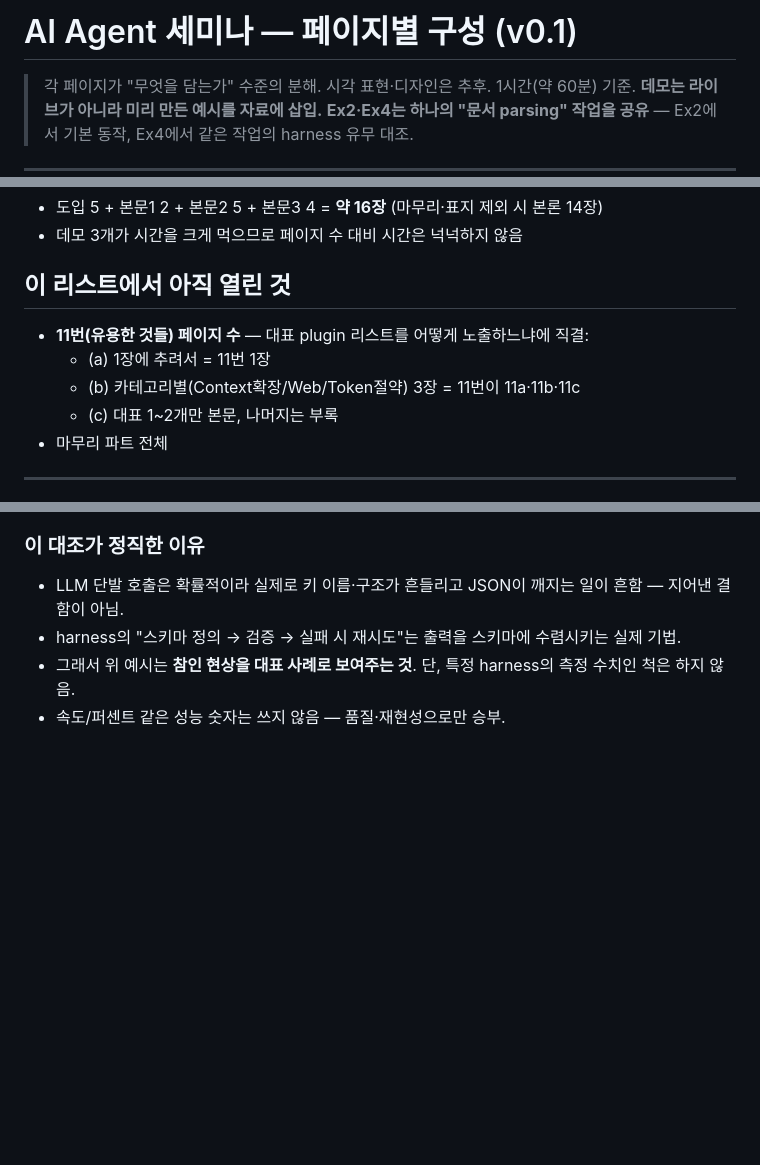
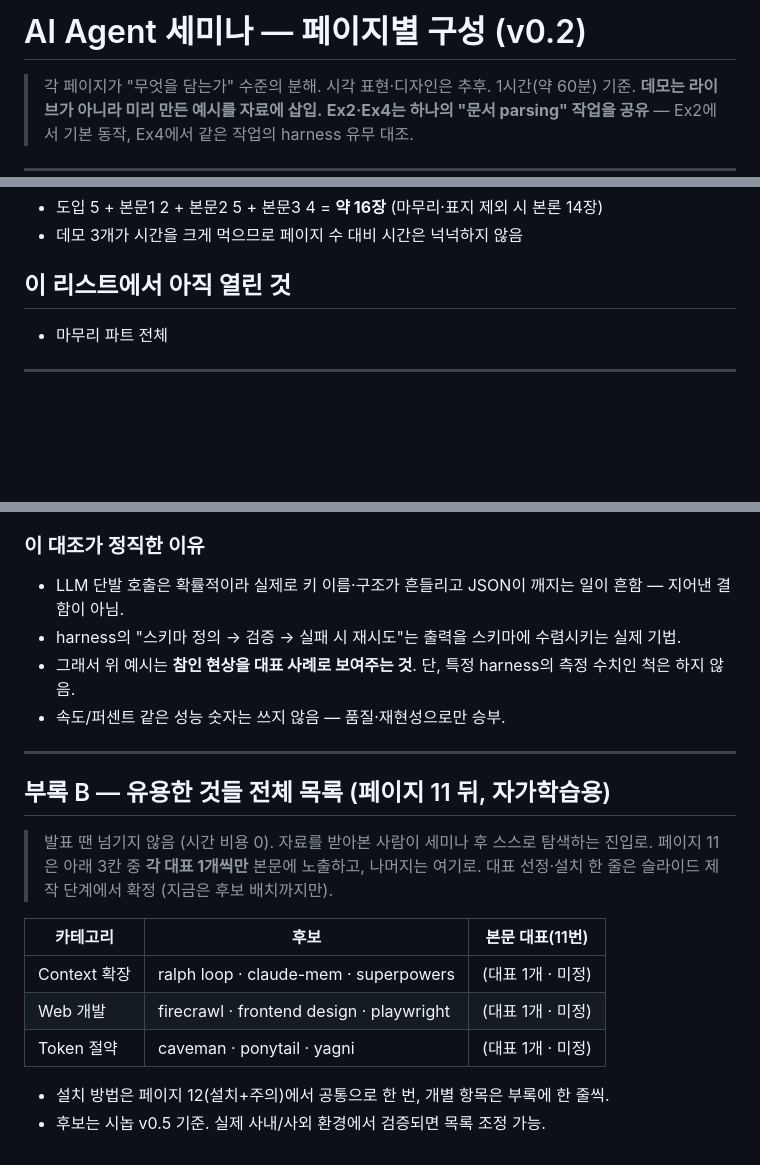
Before and after one commit to ljd6805/seminar_ai_agent, a Markdown page: docs/seminar-page-list.md, 3 parts joined by grey strips. GitHub-like rendering; blank space fills up the shorter version.

```diff
--- a/docs/seminar-page-list.md
+++ b/docs/seminar-page-list.md
@@ -1,4 +1,4 @@
-# AI Agent 세미나 — 페이지별 구성 (v0.1)
+# AI Agent 세미나 — 페이지별 구성 (v0.2)
 
 > 각 페이지가 "무엇을 담는가" 수준의 분해. 시각 표현·디자인은 추후.
 > 1시간(약 60분) 기준.
@@ -58,10 +58,6 @@
 
 ## 이 리스트에서 아직 열린 것
 
-- **11번(유용한 것들) 페이지 수** — 대표 plugin 리스트를 어떻게 노출하느냐에 직결:
-  - (a) 1장에 추려서 = 11번 1장
-  - (b) 카테고리별(Context확장/Web/Token절약) 3장 = 11번이 11a·11b·11c
-  - (c) 대표 1~2개만 본문, 나머지는 부록
 - 마무리 파트 전체
 
 ---
@@ -150,3 +146,20 @@
 - harness의 "스키마 정의 → 검증 → 실패 시 재시도"는 출력을 스키마에 수렴시키는 실제 기법.
 - 그래서 위 예시는 **참인 현상을 대표 사례로 보여주는 것**. 단, 특정 harness의 측정 수치인 척은 하지 않음.
 - 속도/퍼센트 같은 성능 숫자는 쓰지 않음 — 품질·재현성으로만 승부.
+
+---
+
+## 부록 B — 유용한 것들 전체 목록 (페이지 11 뒤, 자가학습용)
+
+> 발표 땐 넘기지 않음 (시간 비용 0). 자료를 받아본 사람이 세미나 후 스스로 탐색하는 진입로.
+> 페이지 11은 아래 3칸 중 **각 대표 1개씩만** 본문에 노출하고, 나머지는 여기로.
+> 대표 선정·설치 한 줄은 슬라이드 제작 단계에서 확정 (지금은 후보 배치까지만).
+
+| 카테고리 | 후보 | 본문 대표(11번) |
+|----------|------|------------------|
+| Context 확장 | ralph loop · claude-mem · superpowers | (대표 1개 · 미정) |
+| Web 개발 | firecrawl · frontend design · playwright | (대표 1개 · 미정) |
+| Token 절약 | caveman · ponytail · yagni | (대표 1개 · 미정) |
+
+- 설치 방법은 페이지 12(설치+주의)에서 공통으로 한 번, 개별 항목은 부록에 한 줄씩.
+- 후보는 시놉 v0.5 기준. 실제 사내/사외 환경에서 검증되면 목록 조정 가능.
```
Also changed, not shown: other parts of docs/seminar-page-list.md (+1 -1 lines), CLAUDE.md (+3 -3 lines), docs/seminar-synopsis.md (+9 -6 lines).
